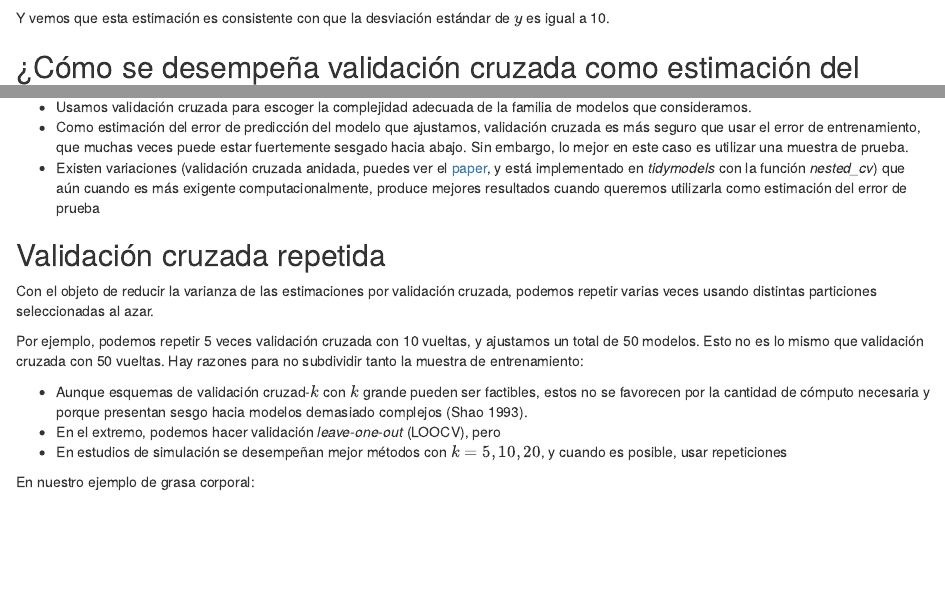
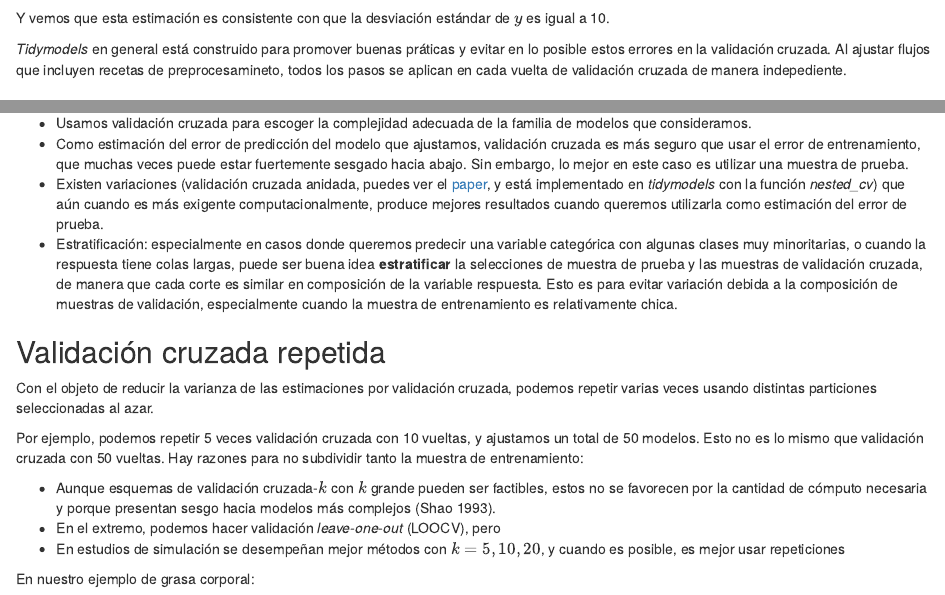
Before and after one commit to felipegonzalez/intro-ml-em-2021, an R Markdown document (05-evaluacion-seleccion.Rmd): the page in a window 1100 px wide, from 6140 px down, and a second part further down, joined at a grey line. Rendered offline with R 4.5, knitr and Pandoc, with nearby package versions; drawn as R Markdown's standard HTML page in place of the format the file asks for; some code elsewhere in the file could not run offline.

Commit message:
Agregar sección de validación cruzada

````diff
--- a/05-evaluacion-seleccion.Rmd
+++ b/05-evaluacion-seleccion.Rmd
@@ -286,6 +285,14 @@ resultados <- fit_resamples(flujo, resamples = vc_particion_comp, metrics = metr
 resultados
 ```
 Y vemos que esta estimación es consistente con que la desviación estándar de $y$ es igual a 10.
+
+```{block2, type="observacion"}
+*Tidymodels* en general está construido para promover buenas
+práticas y evitar en lo posible estos
+errores en la validación cruzada. Al ajustar flujos que incluyen recetas de
+preprocesamineto, todos los pasos se aplican en cada vuelta de validación
+cruzada de manera indepediente.
+```
 
 
 ## ¿Cómo se desempeña validación cruzada como estimación del error?
@@ -456,7 +463,13 @@ mejor en este caso es utilizar una muestra de prueba.
 ver el [paper](https://arxiv.org/pdf/2104.00673.pdf), y está implementado
 en *tidymodels* con la función *nested_cv*) que aún cuando
 es más exigente computacionalmente, produce mejores resultados cuando
-queremos utilizarla como estimación del error de prueba
+queremos utilizarla como estimación del error de prueba.
+- Estratificación: especialmente en casos donde queremos predecir una
+variable categórica con algunas clases muy minoritarias, o cuando
+la respuesta tiene colas largas, puede ser buena idea **estratificar** la
+selecciones de muestra de prueba y las muestras de validación cruzada, de manera
+que cada corte es similar en composición de la variable respuesta. Esto
+es para evitar variación debida a la composición de muestras de validación, especialmente cuando la muestra de entrenamiento es relativamente chica.
 
 ## Validación cruzada repetida
 
@@ -469,12 +482,12 @@ ajustamos un total de 50 modelos. Esto no es lo mismo que validación cruzada co
 50 vueltas. Hay razones para no subdividir tanto la muestra de entrenamiento:
 
 ```{block2, type="resumen"}
-- Aunque esquemas de validación cruzad-$k$ con $k$ grande pueden ser factibles,
+- Aunque esquemas de validación cruzada-$k$ con $k$ grande pueden ser factibles,
 estos no se favorecen por la cantidad de cómputo necesaria y porque presentan
-sesgo hacia modelos demasiado complejos [@shao].
+sesgo hacia modelos más complejos [@shao].
 - En el extremo, podemos hacer validación *leave-one-out* (LOOCV), pero
 - En estudios de simulación se desempeñan mejor métodos con $k=5, 10, 20$, y
-cuando es posible, usar repeticiones
+cuando es posible, es mejor usar repeticiones
 ```
 
 
````
Also changed, not shown: index.Rmd (+1 -1 lines), 05-evaluacion-seleccion.Rmd (16 more changed lines), 1 other file.
